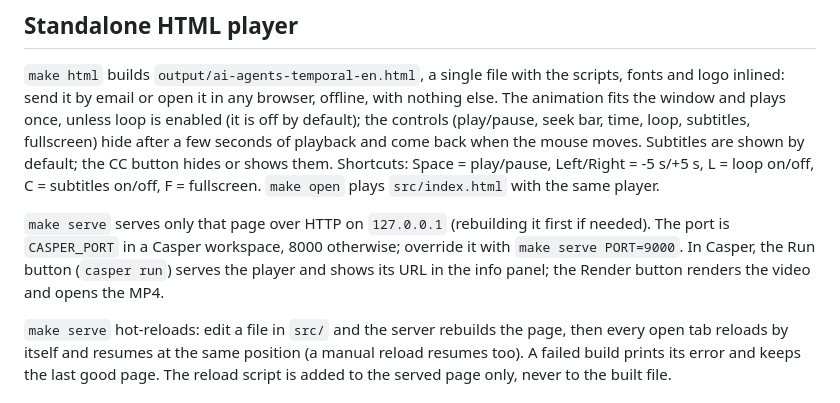
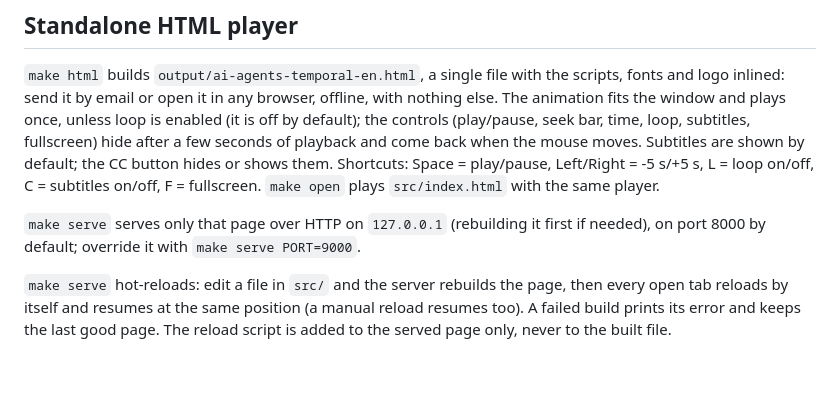
Before and after one commit to alexandreroman/temporal-shorts, a Markdown page: README.md, the part around the change. GitHub-like rendering; blank space fills up the shorter version.

Commit message:
Remove Casper references from README
Casper is a local workspace tool, not something readers of the
project need; its setup stays documented in CLAUDE.md and
.casper.json.

Co-Authored-By: Claude Opus 5.5 <noreply@anthropic.com>

```diff
--- a/README.md
+++ b/README.md
@@ -60,10 +60,8 @@ or shows them. Shortcuts: Space = play/pause, Left/Right = -5 s/+5 s, L = loop
 on/off, C = subtitles on/off, F = fullscreen. `make open` plays `src/index.html`
 with the same player.
 
-`make serve` serves only that page over HTTP on `127.0.0.1` (rebuilding it first if needed). The
-port is `CASPER_PORT` in a Casper workspace, 8000 otherwise; override it with
-`make serve PORT=9000`. In Casper, the Run button (`casper run`) serves the player and shows its
-URL in the info panel; the Render button renders the video and opens the MP4.
+`make serve` serves only that page over HTTP on `127.0.0.1` (rebuilding it first if needed), on
+port 8000 by default; override it with `make serve PORT=9000`.
 
 `make serve` hot-reloads: edit a file in `src/` and the server rebuilds the
 page, then every open tab reloads by itself and resumes at the same position
```
